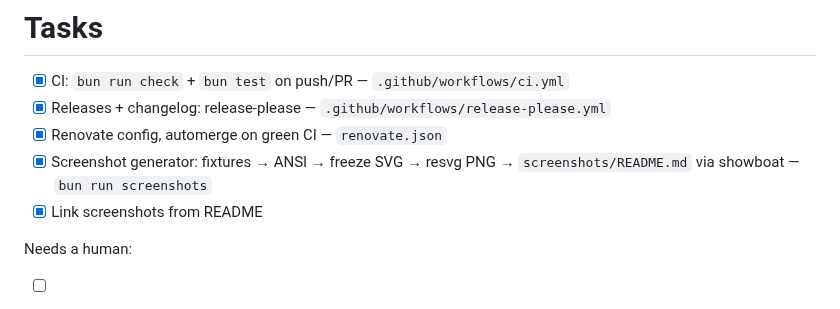
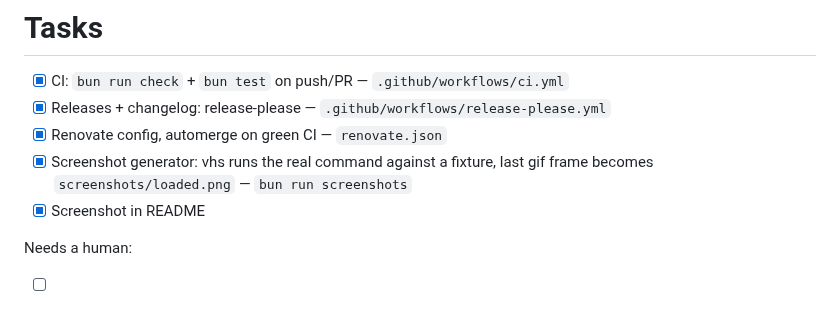
Before and after one commit to meatcar/agent-hud, a Markdown page: TASKS.md, the part around the change. Drawn GitHub-style.

```diff
--- a/TASKS.md
+++ b/TASKS.md
@@ -3,9 +3,9 @@
 - [x] CI: `bun run check` + `bun test` on push/PR — `.github/workflows/ci.yml`
 - [x] Releases + changelog: release-please — `.github/workflows/release-please.yml`
 - [x] Renovate config, automerge on green CI — `renovate.json`
-- [x] Screenshot generator: fixtures → ANSI → freeze SVG → resvg PNG →
-      `screenshots/README.md` via showboat — `bun run screenshots`
-- [x] Link screenshots from README
+- [x] Screenshot generator: vhs runs the real command against a fixture,
+      last gif frame becomes `screenshots/loaded.png` — `bun run screenshots`
+- [x] Screenshot in README
 
 Needs a human:
 
```
Also changed, not shown: README.md (+1 -1 lines), screenshots/README.md (deleted, +0 -20 lines), screenshots/202062ae-2026-07-17.png (deleted), screenshots/e848daa7-2026-07-17.png (deleted), screenshots/loaded.png, screenshots/minimal.png (deleted), 1 other file.
